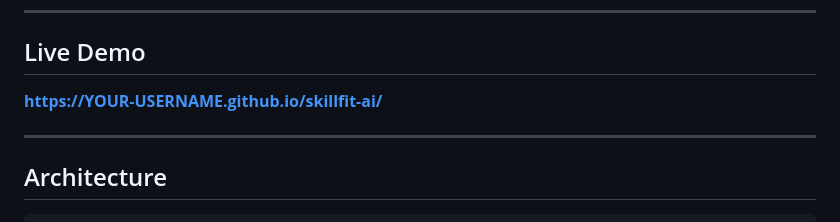
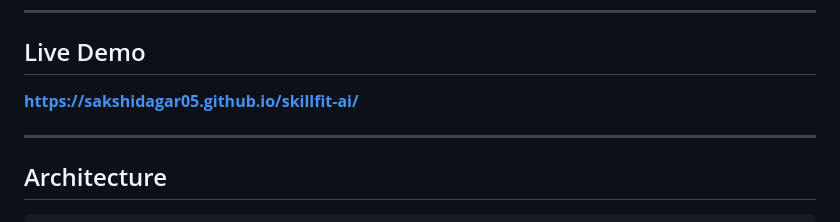
Before and after one commit to SakshiDagar05/Skillfit-ai, a Markdown page: README.md, the part around the change. GitHub-like rendering.

```diff
--- a/README.md
+++ b/README.md
@@ -44,7 +44,7 @@ Natural Interaction → Reliable Assessment → Trustable Verification → Scala
 
 ## Live Demo
 
-**https://YOUR-USERNAME.github.io/skillfit-ai/**
+**https://sakshidagar05.github.io/skillfit-ai/**
 
 ---
 
```
